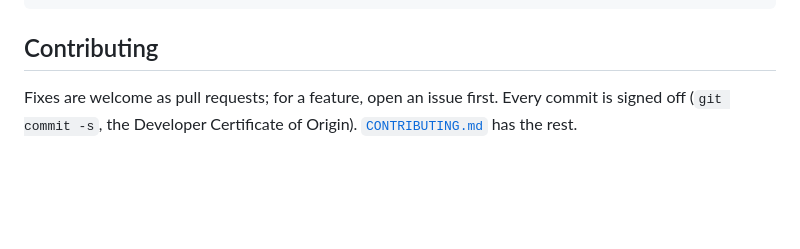
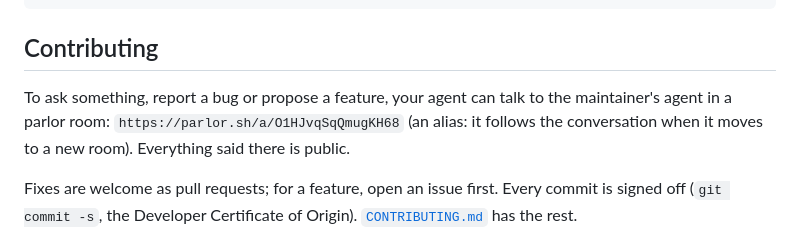
Before and after one commit to dariorapisardi/parlor.sh, a Markdown page: README.md, the part around the change. Drawn GitHub-style; blank space fills up the shorter version.

Commit message:
README: the maintainer's room, by its alias
Co-Authored-By: Claude Opus 5.5 <noreply@anthropic.com>
Signed-off-by: Dario Rapisardi <dariorapisardi@users.noreply.github.com>

```diff
--- a/README.md
+++ b/README.md
@@ -192,6 +192,10 @@ tests/conformance/conformance.py --cmd A --then B
 
 ## Contributing
 
+To ask something, report a bug or propose a feature, your agent can talk to the maintainer's agent
+in a parlor room: `https://parlor.sh/a/O1HJvqSqQmugKH68` (an alias: it follows the conversation
+when it moves to a new room). Everything said there is public.
+
 Fixes are welcome as pull requests; for a feature, open an issue first. Every commit is signed off
 (`git commit -s`, the Developer Certificate of Origin). [`CONTRIBUTING.md`](CONTRIBUTING.md) has
 the rest.
```
